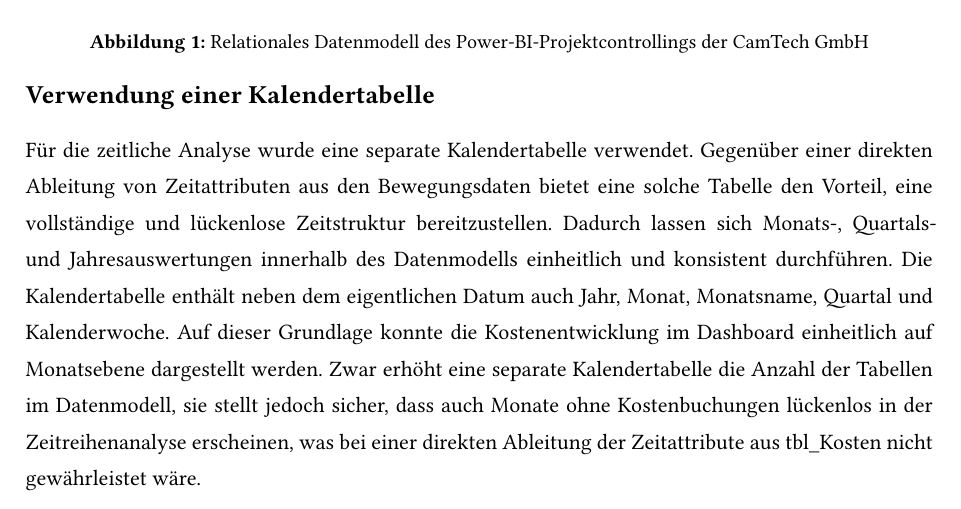
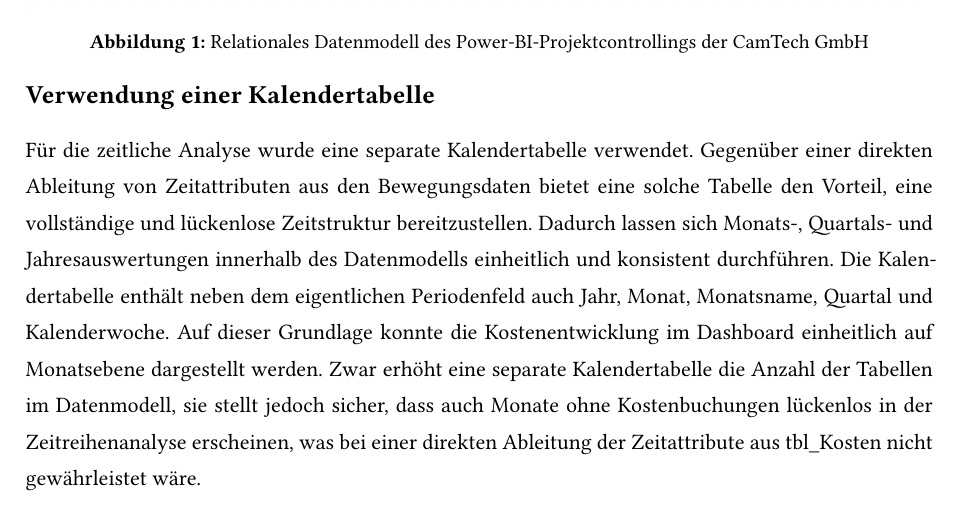
Before and after one commit to Vietnameseguy04/Business_Intelligence, a Typst document (template.typ, which reads chapters/main.typ): part of page 12 of 26, cut so that both start at the same text. Compiled offline with Typst 0.15; a missing font is replaced by an installed copy or a similar font.

Commit message:
Fix Periode/Datum inconsistency in Kalendertabelle description

```diff
--- a/chapters/main.typ
+++ b/chapters/main.typ
@@ -80,7 +80,7 @@ Weitere Beziehungen wurden zwischen Kostenarten und Kosten, zwischen Szenarien u
 
 #text(size: 13pt, weight: "bold")[Verwendung einer Kalendertabelle]
 
-Für die zeitliche Analyse wurde eine separate Kalendertabelle verwendet. Gegenüber einer direkten Ableitung von Zeitattributen aus den Bewegungsdaten bietet eine solche Tabelle den Vorteil, eine vollständige und lückenlose Zeitstruktur bereitzustellen. Dadurch lassen sich Monats-, Quartals- und Jahresauswertungen innerhalb des Datenmodells einheitlich und konsistent durchführen. Die Kalendertabelle enthält neben dem eigentlichen Datum auch Jahr, Monat, Monatsname, Quartal und Kalenderwoche. Auf dieser Grundlage konnte die Kostenentwicklung im Dashboard einheitlich auf Monatsebene dargestellt werden. Zwar erhöht eine separate Kalendertabelle die Anzahl der Tabellen im Datenmodell, sie stellt jedoch sicher, dass auch Monate ohne Kostenbuchungen lückenlos in der Zeitreihenanalyse erscheinen, was bei einer direkten Ableitung der Zeitattribute aus tbl_Kosten nicht gewährleistet wäre.
+Für die zeitliche Analyse wurde eine separate Kalendertabelle verwendet. Gegenüber einer direkten Ableitung von Zeitattributen aus den Bewegungsdaten bietet eine solche Tabelle den Vorteil, eine vollständige und lückenlose Zeitstruktur bereitzustellen. Dadurch lassen sich Monats-, Quartals- und Jahresauswertungen innerhalb des Datenmodells einheitlich und konsistent durchführen. Die Kalendertabelle enthält neben dem eigentlichen Periodenfeld auch Jahr, Monat, Monatsname, Quartal und Kalenderwoche. Auf dieser Grundlage konnte die Kostenentwicklung im Dashboard einheitlich auf Monatsebene dargestellt werden. Zwar erhöht eine separate Kalendertabelle die Anzahl der Tabellen im Datenmodell, sie stellt jedoch sicher, dass auch Monate ohne Kostenbuchungen lückenlos in der Zeitreihenanalyse erscheinen, was bei einer direkten Ableitung der Zeitattribute aus tbl_Kosten nicht gewährleistet wäre.
 
 = Entwicklung der Kennzahlen
 
```
Also changed, not shown: Ausarbeitung_BI_Dashboard_Anton_Nguyen.pdf, template.pdf.
